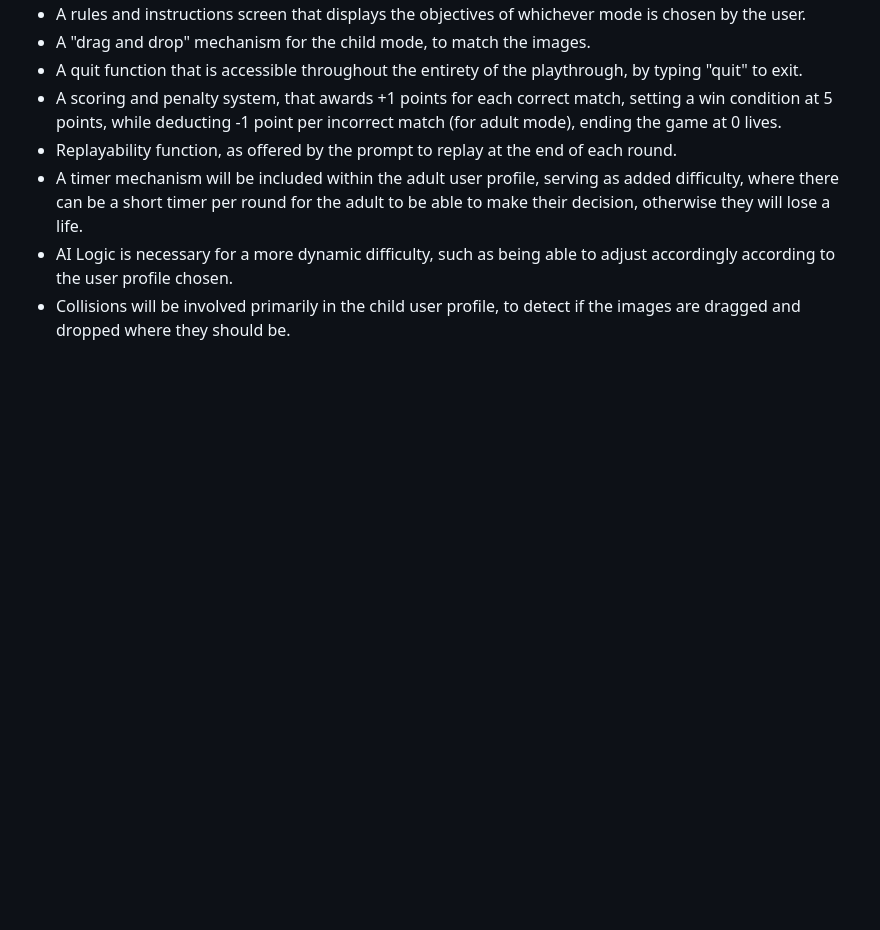
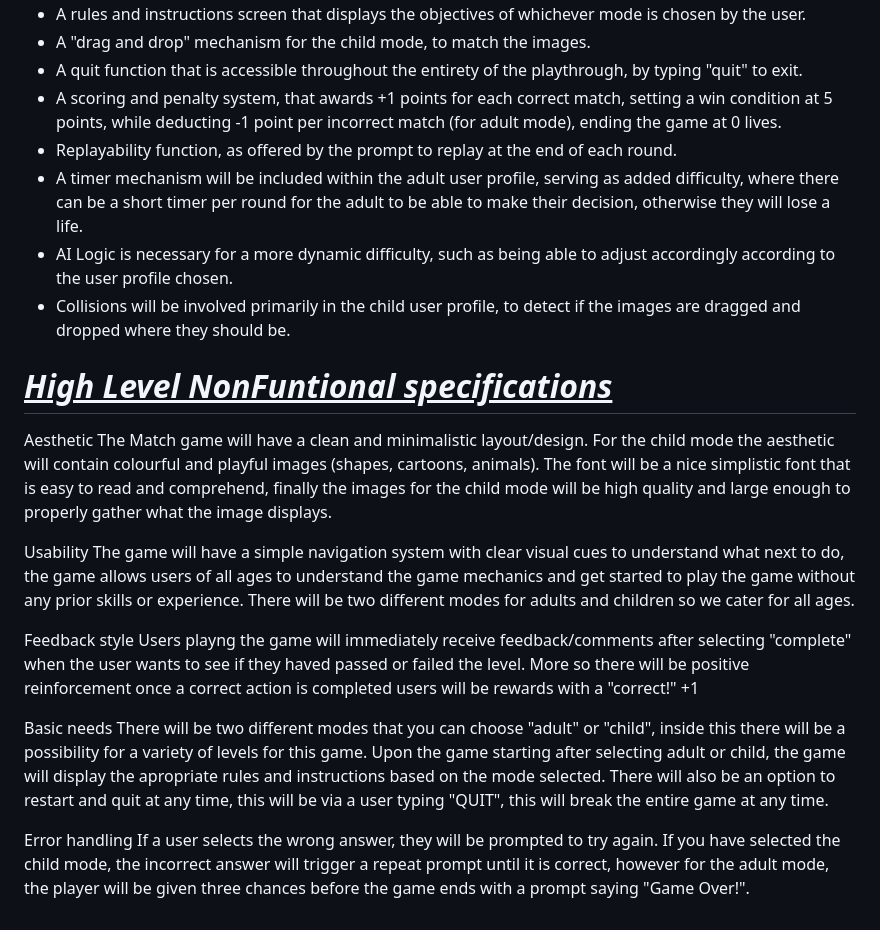
Before and after one commit to Dacres0/Software-Engineering-Match-, a Markdown page: README.md, the part around the change. GitHub-like rendering; blank space fills up the shorter version.

Commit message:
Update README.md
Displaying all non functional specifications (aesthetic, usability, ease of use, feedback style, basic needs etc)

```diff
--- a/README.md
+++ b/README.md
@@ -128,3 +128,20 @@ The adult mode will be based on categories and lives to which general words can
 - A timer mechanism will be included within the adult user profile, serving as added difficulty, where there can be a short timer per round for the adult to be able to make their decision, otherwise they will lose a life.
 - AI Logic is necessary for a more dynamic difficulty, such as being able to adjust accordingly according to the user profile chosen.
 - Collisions will be involved primarily in the child user profile, to detect if the images are dragged and dropped where they should be.
+
+# <ins>**_High Level NonFuntional specifications_**</ins>
+Aesthetic
+The Match game will have a clean and minimalistic layout/design. For the child mode the aesthetic will contain colourful and playful images (shapes, cartoons, animals). The font will be a nice simplistic font that is easy to read and comprehend, finally the images for the child mode will be high quality and large enough to properly gather what the image displays.
+
+Usability
+The game will have a simple navigation system with clear visual cues to understand what next to do, the game allows users of all ages to understand the game mechanics and get started to play the game without any prior skills or experience. There will be two different modes for adults and children so we cater for all ages.
+
+Feedback style
+Users playng the game will immediately receive feedback/comments after selecting "complete" when the user wants to see if they haved passed or failed the level. More so there will be positive reinforcement once a correct action is completed users will be rewards with a "correct!" +1
+
+Basic needs
+There will be two different modes that you can choose "adult" or "child", inside this there will be a possibility for a variety of levels for this game. Upon the game starting after selecting adult or child, the game will display the apropriate rules and instructions based on the mode selected. There will also be an option to restart and quit at any time, this will be via a user typing "QUIT", this will break the entire game at any time.
+
+
+Error handling
+If a user selects the wrong answer, they will be prompted to try again. If you have selected the child mode, the incorrect answer will trigger a repeat prompt until it is correct, however for the adult mode, the player will be given three chances before the game ends with a prompt saying "Game Over!".
```
